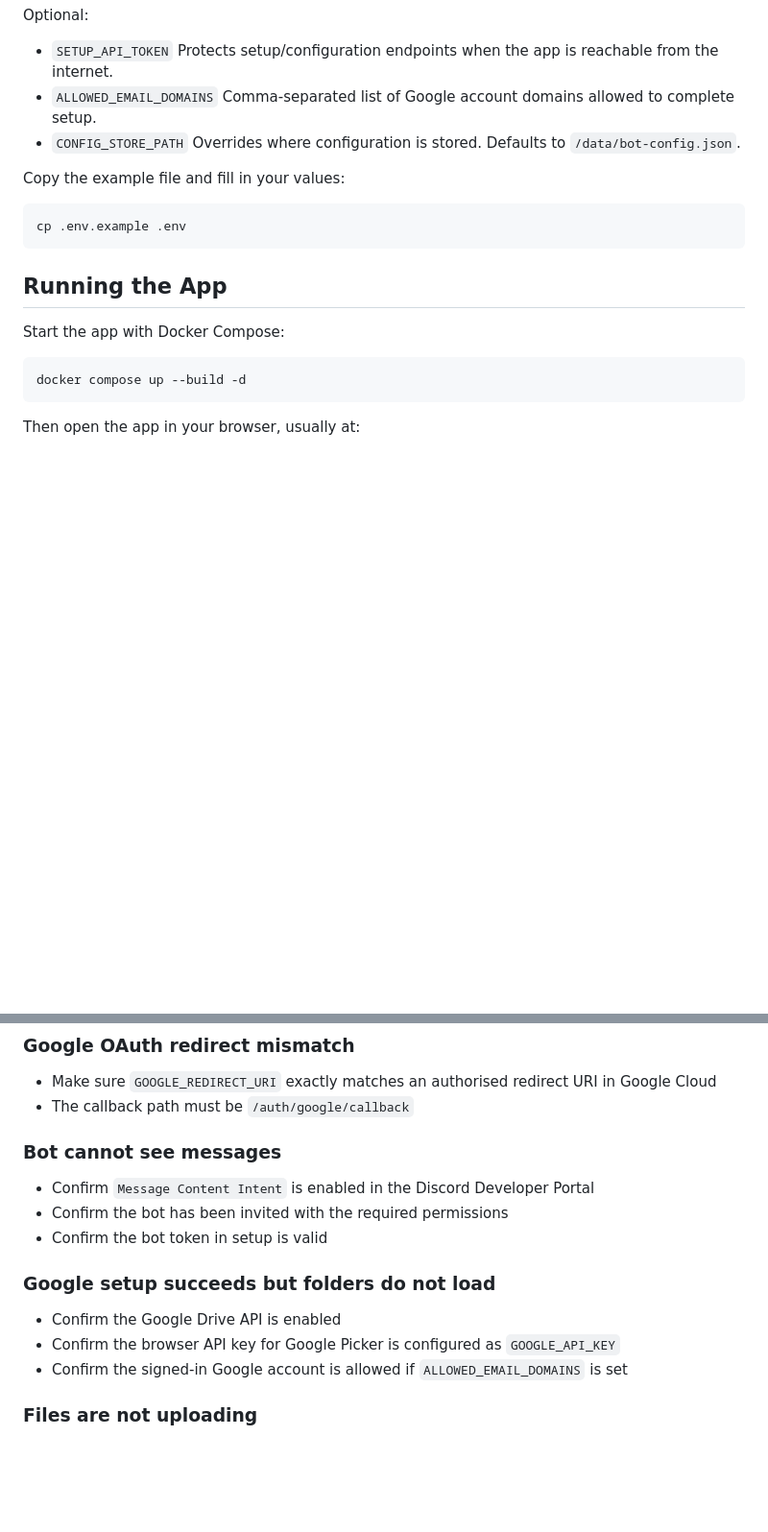
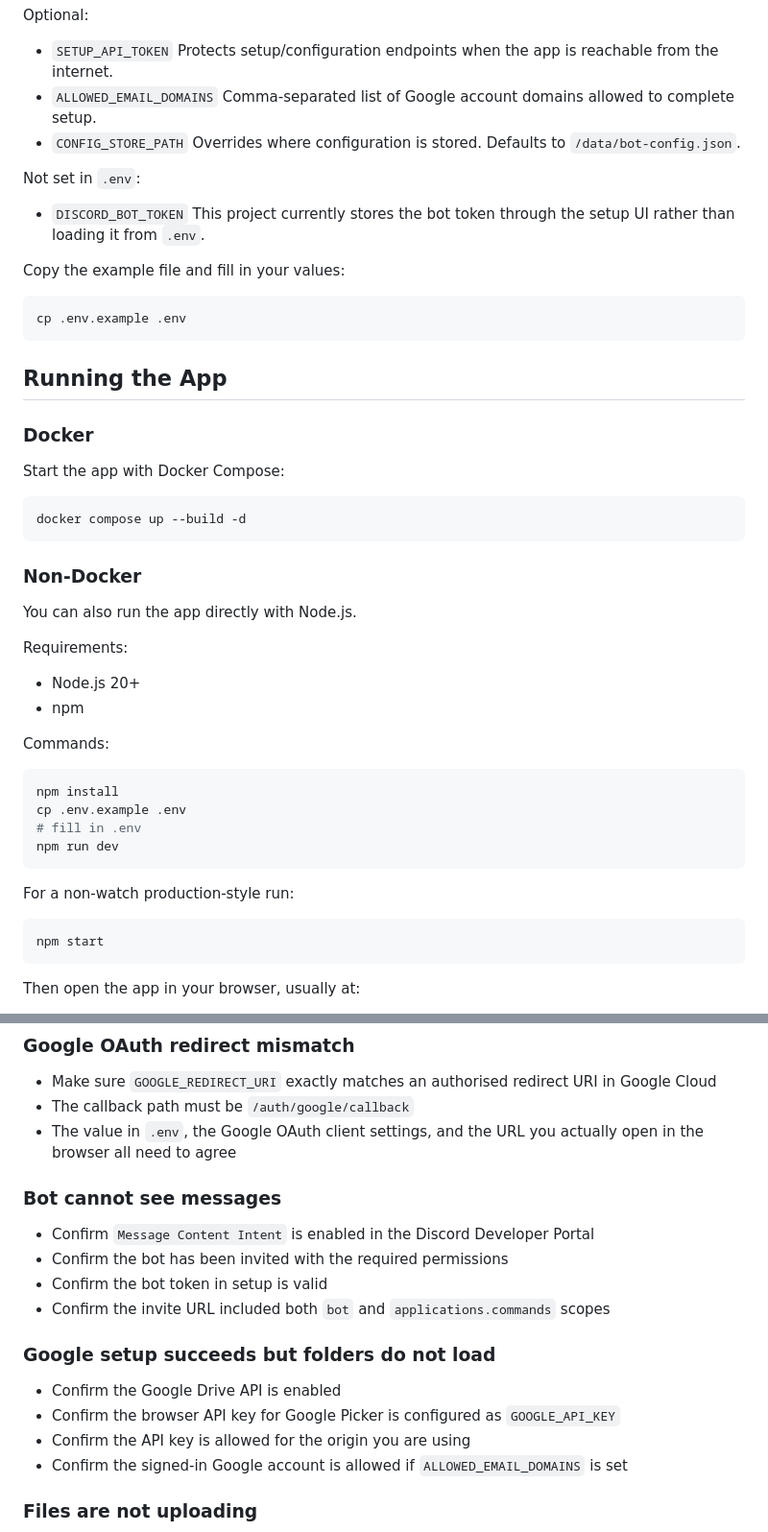
Before and after one commit to tinkertanker/discord-drive-uploader, a Markdown page: README.md, 2 parts joined by grey strips. Shown at 96% size. GitHub-like rendering; blank space fills up the shorter version.

````diff
--- a/README.md
+++ b/README.md
@@ -66,6 +99,11 @@ Optional:
 - `CONFIG_STORE_PATH`
   Overrides where configuration is stored. Defaults to `/data/bot-config.json`.
 
+Not set in `.env`:
+
+- `DISCORD_BOT_TOKEN`
+  This project currently stores the bot token through the setup UI rather than loading it from `.env`.
+
 Copy the example file and fill in your values:
 
 ```bash
@@ -74,10 +112,36 @@ cp .env.example .env
 
 ## Running the App
 
+### Docker
+
 Start the app with Docker Compose:
 
 ```bash
 docker compose up --build -d
+```
+
+### Non-Docker
+
+You can also run the app directly with Node.js.
+
+Requirements:
+
+- Node.js 20+
+- npm
+
+Commands:
+
+```bash
+npm install
+cp .env.example .env
+# fill in .env
+npm run dev
+```
+
+For a non-watch production-style run:
+
+```bash
+npm start
 ```
 
 Then open the app in your browser, usually at:
@@ -209,17 +275,20 @@ npm test
 
 - Make sure `GOOGLE_REDIRECT_URI` exactly matches an authorised redirect URI in Google Cloud
 - The callback path must be `/auth/google/callback`
+- The value in `.env`, the Google OAuth client settings, and the URL you actually open in the browser all need to agree
 
 ### Bot cannot see messages
 
 - Confirm `Message Content Intent` is enabled in the Discord Developer Portal
 - Confirm the bot has been invited with the required permissions
 - Confirm the bot token in setup is valid
+- Confirm the invite URL included both `bot` and `applications.commands` scopes
 
 ### Google setup succeeds but folders do not load
 
 - Confirm the Google Drive API is enabled
 - Confirm the browser API key for Google Picker is configured as `GOOGLE_API_KEY`
+- Confirm the API key is allowed for the origin you are using
 - Confirm the signed-in Google account is allowed if `ALLOWED_EMAIL_DOMAINS` is set
 
 ### Files are not uploading
````
Also changed, not shown: other parts of README.md (+53 -18 lines).
